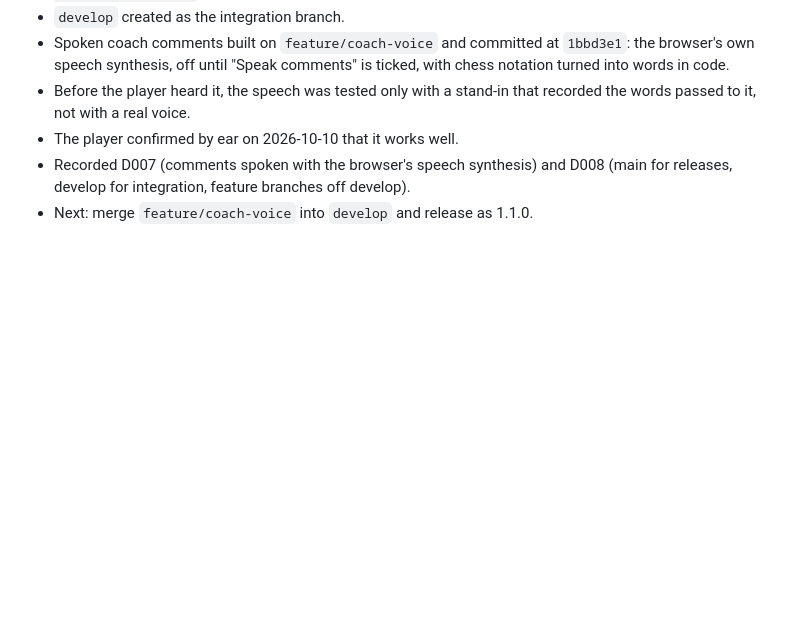
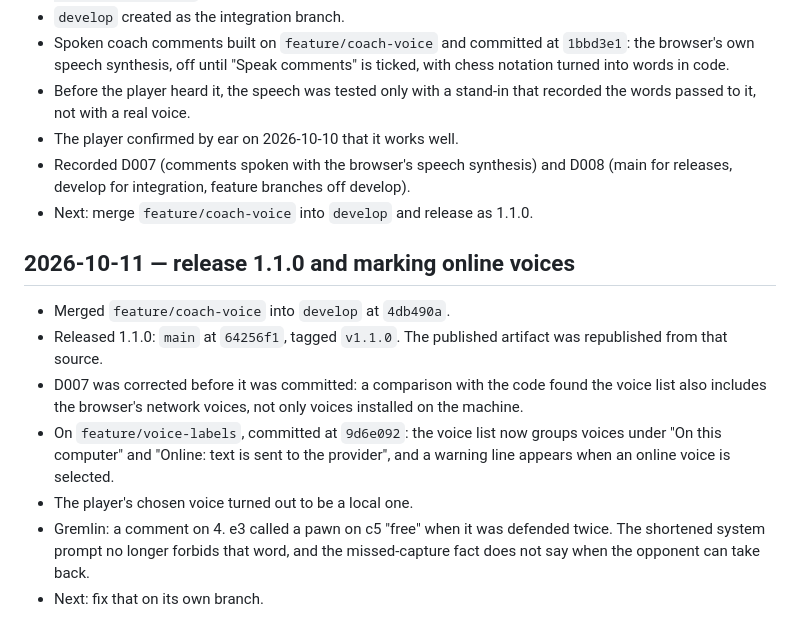
Before and after one commit to Sidney-Bishop/chess_coach, a Markdown page: docs/journal.md, the part around the change. GitHub-like rendering; blank space fills up the shorter version.

Commit message:
docs: journal for the 1.1.0 release and voice labels; architecture voice section

```diff
--- a/docs/journal.md
+++ b/docs/journal.md
@@ -88,6 +88,23 @@ landed late on 2026-10-09, the last on 2026-10-10.
   (main for releases, develop for integration, feature branches off develop).
 - Next: merge `feature/coach-voice` into `develop` and release as 1.1.0.
 
+## 2026-10-11 — release 1.1.0 and marking online voices
+
+- Merged `feature/coach-voice` into `develop` at `4db490a`.
+- Released 1.1.0: `main` at `64256f1`, tagged `v1.1.0`. The published artifact
+  was republished from that source.
+- D007 was corrected before it was committed: a comparison with the code found
+  the voice list also includes the browser's network voices, not only voices
+  installed on the machine.
+- On `feature/voice-labels`, committed at `9d6e092`: the voice list now groups
+  voices under "On this computer" and "Online: text is sent to the provider",
+  and a warning line appears when an online voice is selected.
+- The player's chosen voice turned out to be a local one.
+- Gremlin: a comment on 4. e3 called a pawn on c5 "free" when it was defended
+  twice. The shortened system prompt no longer forbids that word, and the
+  missed-capture fact does not say when the opponent can take back.
+- Next: fix that on its own branch.
+
 <!-- Entry shape:
 
 ## YYYY-MM-DD — short summary of the session
```
Also changed, not shown: knowledge/architecture.md (+13 -3 lines), knowledge/log.md (+8 -0 lines).
